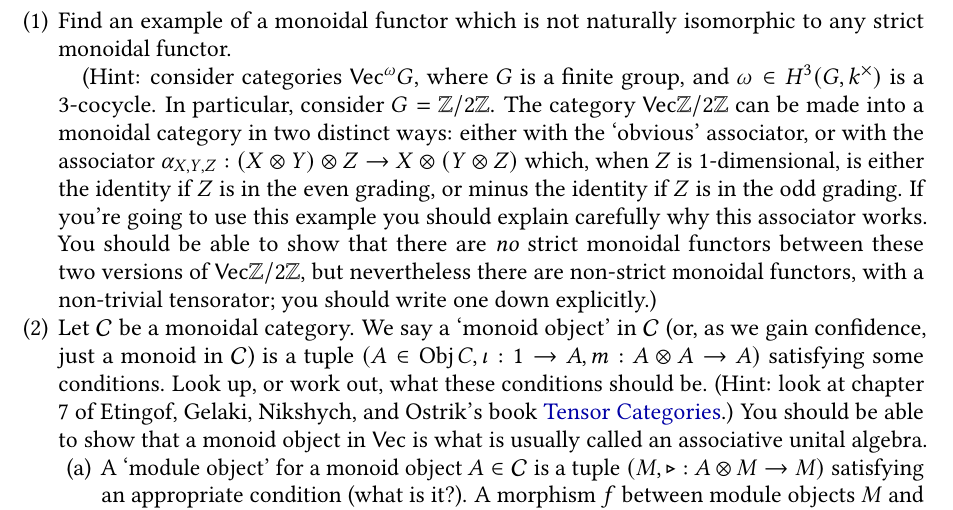
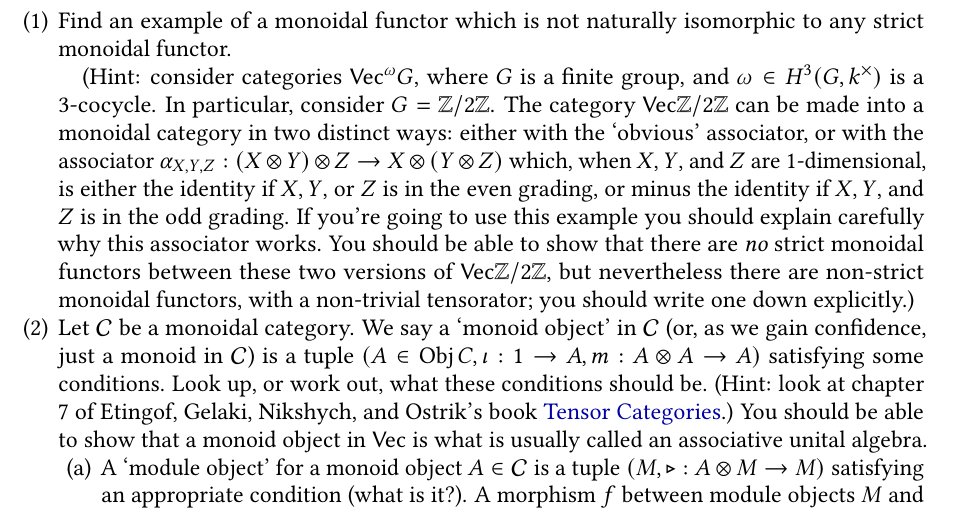
Before and after one commit to semorrison/category-theory-2018, a LaTeX problem sheet (Assignments.tex): part of page 3 of 4, cut so that both start at the same text. Compiled offline with pdfLaTeX.

Commit message:
fixing mistake in assignment 3

```diff
--- a/Assignments.tex
+++ b/Assignments.tex
@@ -90,7 +90,7 @@ The `idempotent completion' $\Kar(\cC)$ (also called the `Karoubi envelope') is
 \item Find an example of a monoidal functor which is not naturally isomorphic to any strict monoidal functor.
 
 (Hint: consider categories $\Vec^\omega G$, where $G$ is a finite group, and $\omega \in H^3(G, k^\times)$ is a 3-cocycle. In particular, consider $G = \mathbb Z / 2 \mathbb Z$. The category $\Vec \mathbb Z / 2 \mathbb Z$ can be made into a monoidal category in two
-distinct ways: either with the `obvious' associator, or with the associator $\alpha_{X, Y, Z} : (X \otimes Y) \otimes Z \to X \otimes (Y \otimes Z)$ which, when $Z$ is 1-dimensional, is either the identity if $Z$ is in the even grading, or minus the identity if $Z$ is in the odd grading. If you're going to use this example you should explain carefully why this associator works. You should be able to show that there are \emph{no} strict monoidal functors between these two versions of $\Vec \mathbb Z / 2 \mathbb Z$, but nevertheless there are non-strict monoidal functors, with a non-trivial tensorator; you should write one down explicitly.)
+distinct ways: either with the `obvious' associator, or with the associator $\alpha_{X, Y, Z} : (X \otimes Y) \otimes Z \to X \otimes (Y \otimes Z)$ which, when $X, Y$, and $Z$ are 1-dimensional, is either the identity if $X, Y$, or $Z$ is in the even grading, or minus the identity if $X, Y$, and $Z$ is in the odd grading. If you're going to use this example you should explain carefully why this associator works. You should be able to show that there are \emph{no} strict monoidal functors between these two versions of $\Vec \mathbb Z / 2 \mathbb Z$, but nevertheless there are non-strict monoidal functors, with a non-trivial tensorator; you should write one down explicitly.)
 
 \item Let $\cC$ be a monoidal category. We say a `monoid object' in $\cC$ (or, as we gain confidence, just a monoid in $\cC$) is a tuple $(A \in \Obj C, \iota: 1 \to A, m: A \otimes A \to A)$ satisfying some conditions. Look up, or work out, what these conditions should be. (Hint: look at chapter 7 of Etingof, Gelaki, Nikshych, and Ostrik's book \href{http://www-math.mit.edu/~etingof/egnobookfinal.pdf}{Tensor Categories}.) You should be able to show that a monoid object in $\mathsf{Vec}$ is what is usually called an associative unital algebra.
 \begin{enumerate}
```
Also changed, not shown: Assignments.pdf.
